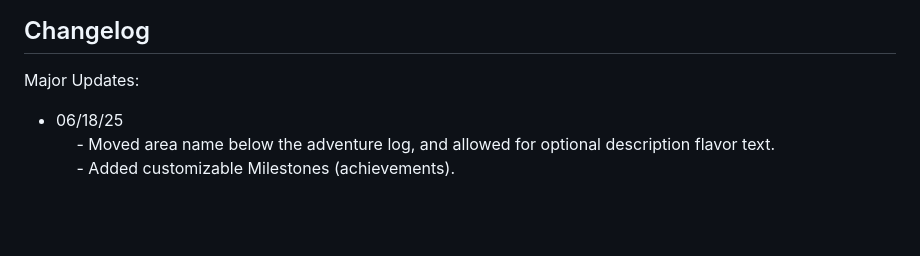
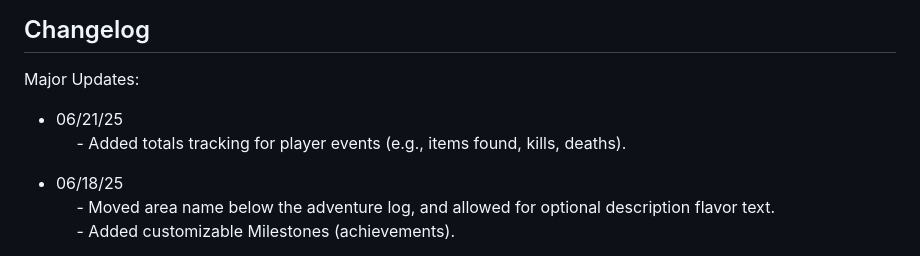
Before and after one commit to xJeris/EQIdleRPG, a Markdown page: README.md, the part around the change. Rendered like a GitHub page; blank space fills up the shorter version.

```diff
--- a/README.md
+++ b/README.md
@@ -40,6 +40,9 @@ Place the folders and files in your desired web-server directory. Navigate to th
 ## Changelog
 
 Major Updates:
+- 06/21/25 <br/>
+&emsp; - Added totals tracking for player events (e.g., items found, kills, deaths). <br/>
+
 - 06/18/25 <br/>
 &emsp; - Moved area name below the adventure log, and allowed for optional description flavor text. <br/>
 &emsp; - Added customizable Milestones (achievements). <br/>
```
